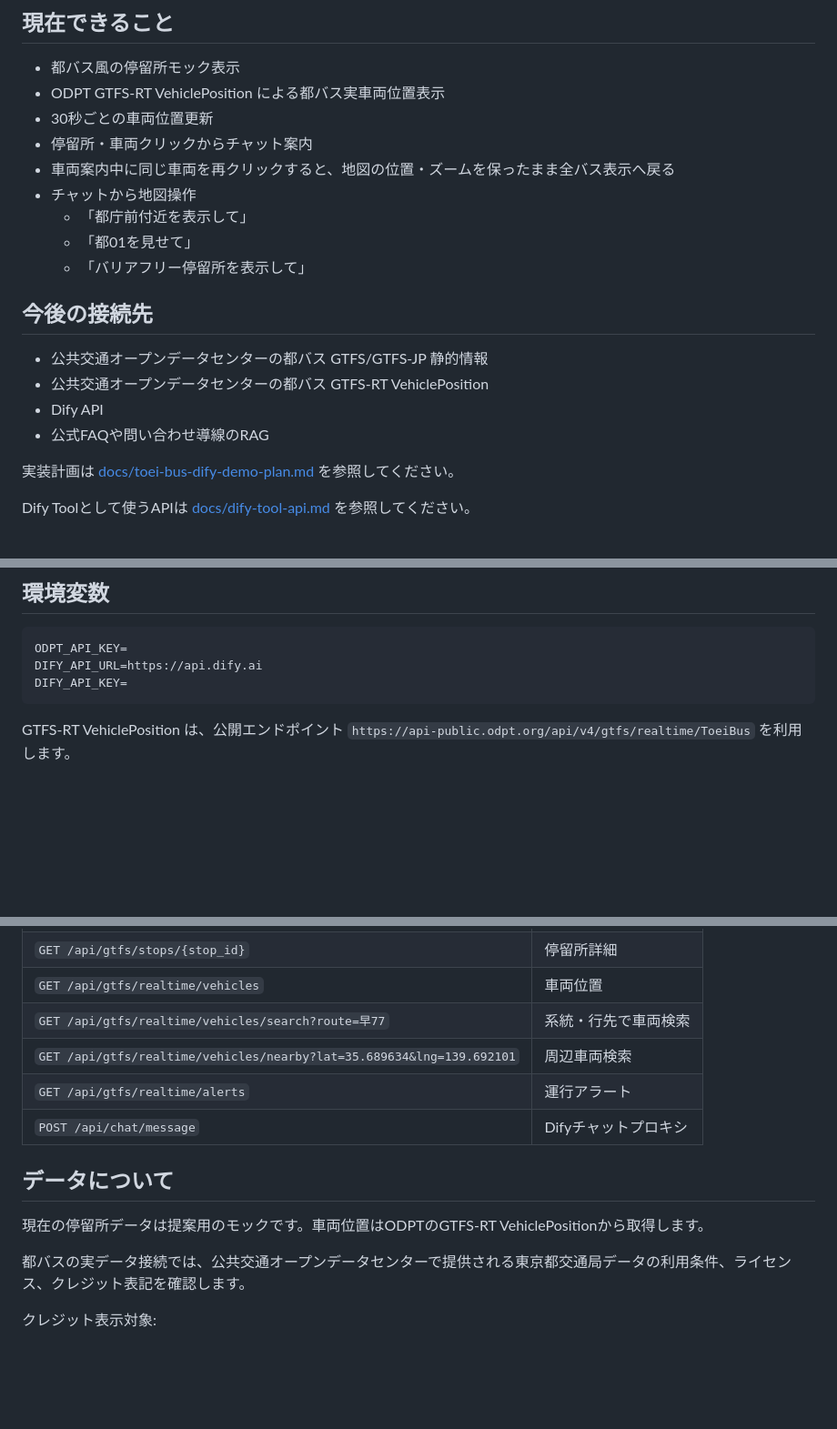
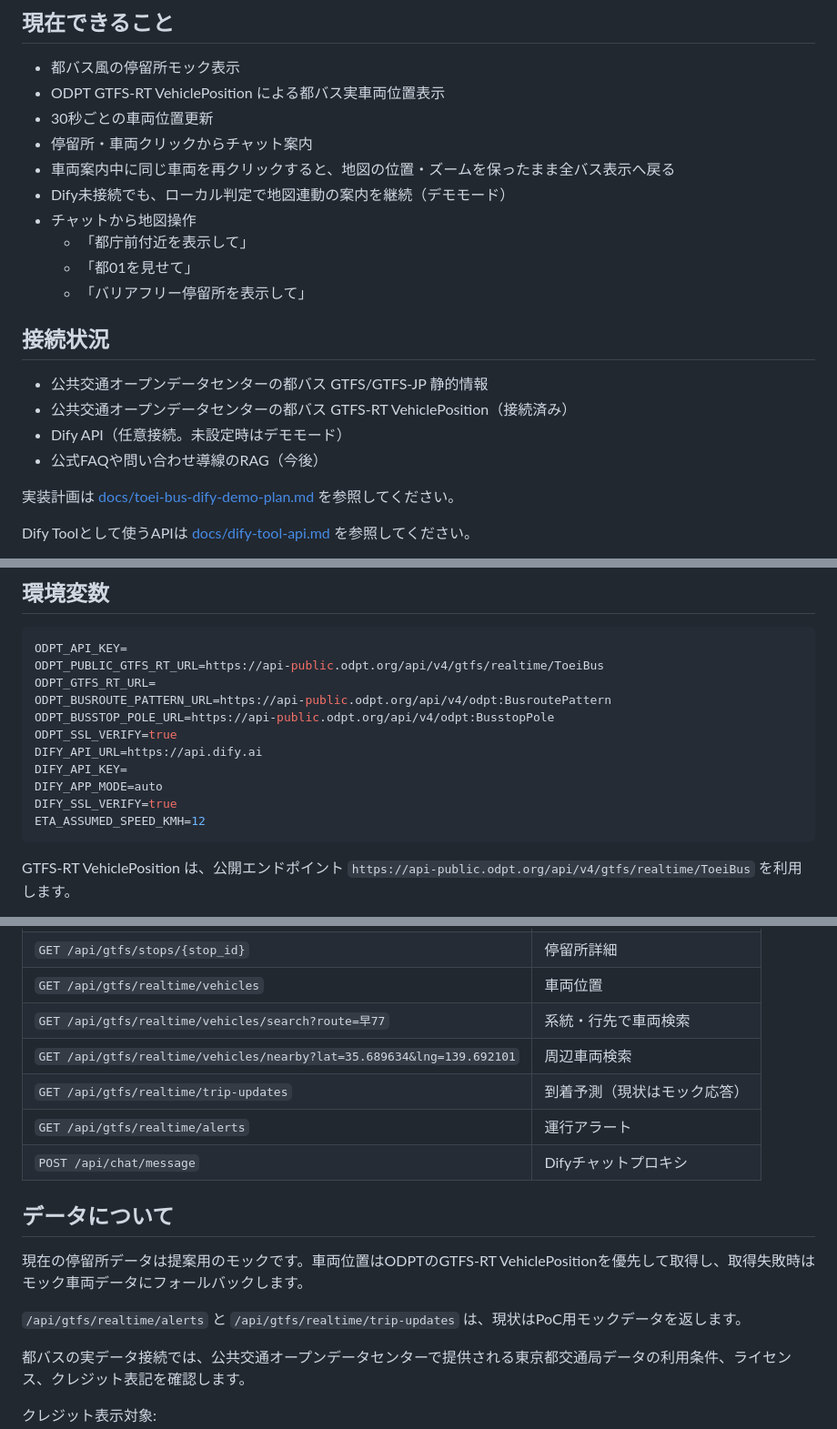
Before and after one commit to junhongo-ccs/easy-mta, a Markdown page: README.md, 3 parts joined by grey strips. Shown at 91% size. GitHub-like rendering; blank space fills up the shorter version.

Commit message:
docs: READMEを実装現状に合わせて更新

````diff
--- a/README.md
+++ b/README.md
@@ -11,17 +11,18 @@
 - 30秒ごとの車両位置更新
 - 停留所・車両クリックからチャット案内
 - 車両案内中に同じ車両を再クリックすると、地図の位置・ズームを保ったまま全バス表示へ戻る
+- Dify未接続でも、ローカル判定で地図連動の案内を継続（デモモード）
 - チャットから地図操作
   - 「都庁前付近を表示して」
   - 「都01を見せて」
   - 「バリアフリー停留所を表示して」
 
-## 今後の接続先
+## 接続状況
 
 - 公共交通オープンデータセンターの都バス GTFS/GTFS-JP 静的情報
-- 公共交通オープンデータセンターの都バス GTFS-RT VehiclePosition
-- Dify API
-- 公式FAQや問い合わせ導線のRAG
+- 公共交通オープンデータセンターの都バス GTFS-RT VehiclePosition（接続済み）
+- Dify API（任意接続。未設定時はデモモード）
+- 公式FAQや問い合わせ導線のRAG（今後）
 
 実装計画は [docs/toei-bus-dify-demo-plan.md](docs/toei-bus-dify-demo-plan.md) を参照してください。
 
@@ -91,8 +92,16 @@ servers:
 
 ```env
 ODPT_API_KEY=
+ODPT_PUBLIC_GTFS_RT_URL=https://api-public.odpt.org/api/v4/gtfs/realtime/ToeiBus
+ODPT_GTFS_RT_URL=
+ODPT_BUSROUTE_PATTERN_URL=https://api-public.odpt.org/api/v4/odpt:BusroutePattern
+ODPT_BUSSTOP_POLE_URL=https://api-public.odpt.org/api/v4/odpt:BusstopPole
+ODPT_SSL_VERIFY=true
 DIFY_API_URL=https://api.dify.ai
 DIFY_API_KEY=
+DIFY_APP_MODE=auto
+DIFY_SSL_VERIFY=true
+ETA_ASSUMED_SPEED_KMH=12
 ```
 
 GTFS-RT VehiclePosition は、公開エンドポイント `https://api-public.odpt.org/api/v4/gtfs/realtime/ToeiBus` を利用します。
@@ -110,12 +119,15 @@ GTFS-RT VehiclePosition は、公開エンドポイント `https://api-public.od
 | `GET /api/gtfs/realtime/vehicles` | 車両位置 |
 | `GET /api/gtfs/realtime/vehicles/search?route=早77` | 系統・行先で車両検索 |
 | `GET /api/gtfs/realtime/vehicles/nearby?lat=35.689634&lng=139.692101` | 周辺車両検索 |
+| `GET /api/gtfs/realtime/trip-updates` | 到着予測（現状はモック応答） |
 | `GET /api/gtfs/realtime/alerts` | 運行アラート |
 | `POST /api/chat/message` | Difyチャットプロキシ |
 
 ## データについて
 
-現在の停留所データは提案用のモックです。車両位置はODPTのGTFS-RT VehiclePositionから取得します。
+現在の停留所データは提案用のモックです。車両位置はODPTのGTFS-RT VehiclePositionを優先して取得し、取得失敗時はモック車両データにフォールバックします。
+
+`/api/gtfs/realtime/alerts` と `/api/gtfs/realtime/trip-updates` は、現状はPoC用モックデータを返します。
 
 都バスの実データ接続では、公共交通オープンデータセンターで提供される東京都交通局データの利用条件、ライセンス、クレジット表記を確認します。
 
````
